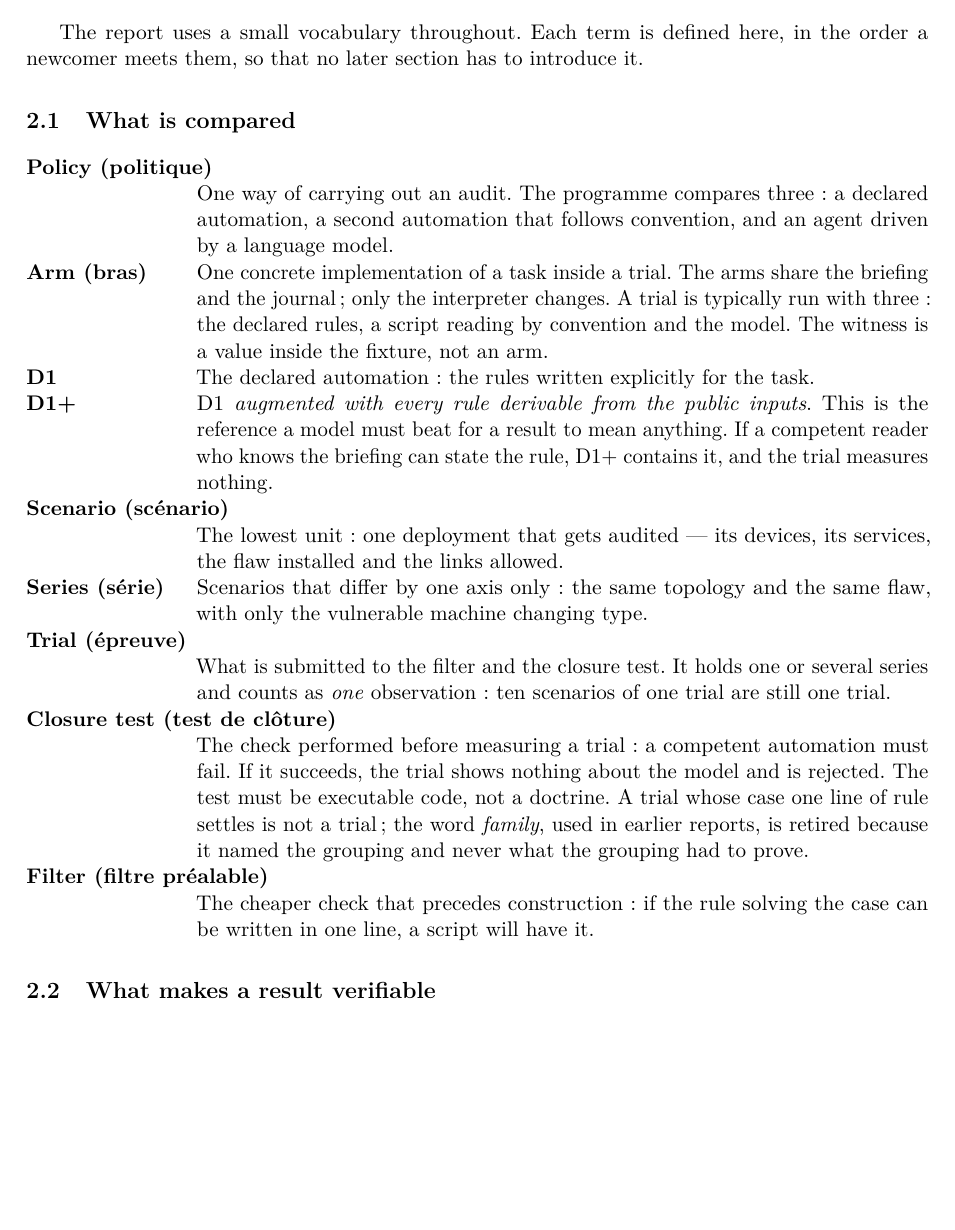
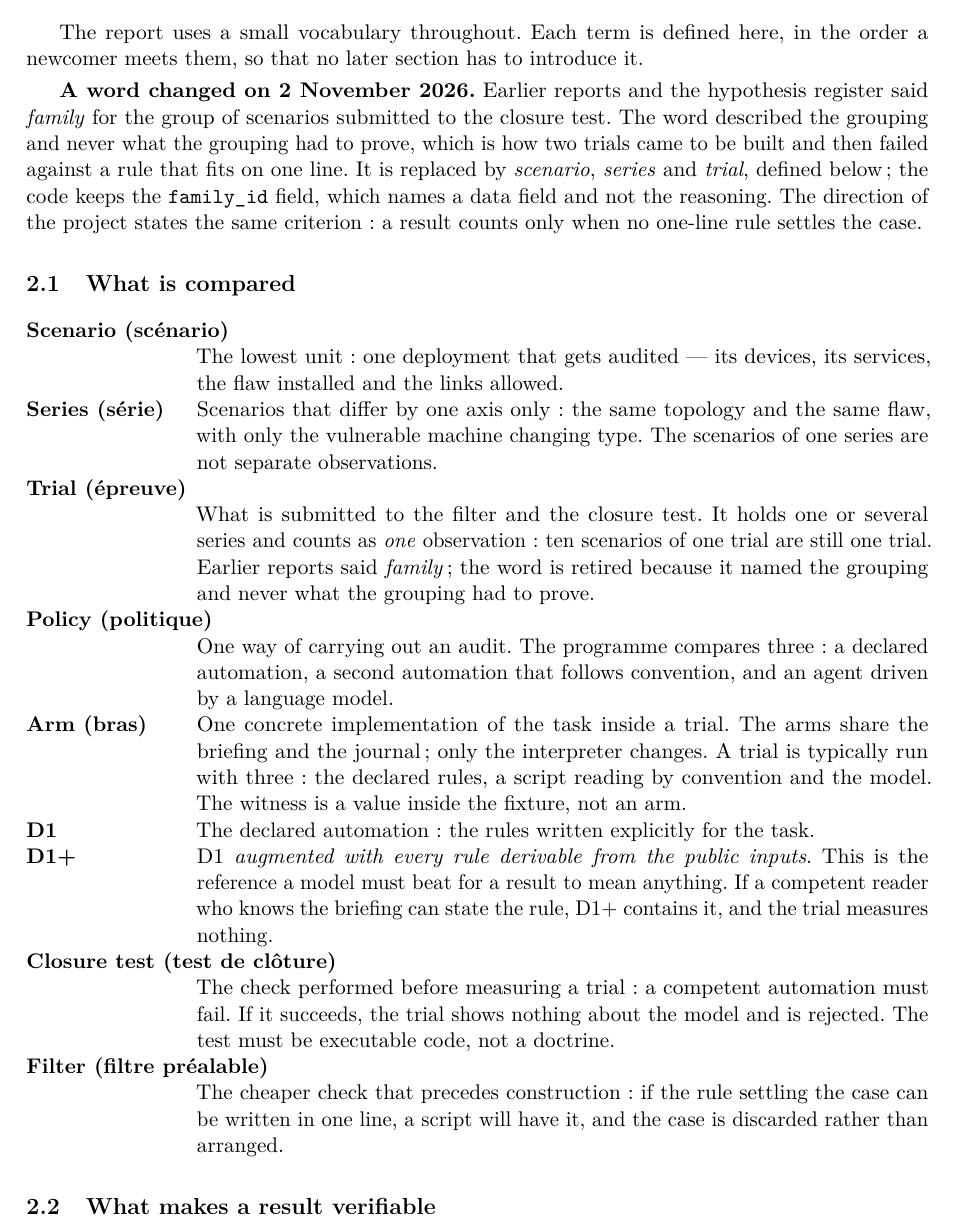
Before and after one commit to Tanguyvans/LANCE, a LaTeX paper (research/2026-11-02-rapport-vue-ensemble/report.tex, which reads research/2026-11-02-rapport-vue-ensemble/partie-glossaire.tex): part of page 6 of 26, cut so that both start at the same text, the shorter picture padded with empty space. Compiled offline with pdfLaTeX.

Commit message:
docs(report): define the new words where they are read, and say what changed
The glossary defined 'arm' and 'D1+' by reference to a trial before defining the
trial itself, and the report still used 'family' in eleven places. The three
words now open the section, in the order a reader meets them: scenario, series,
trial, then policy and arm.

A note states the change on the page: earlier reports said family for the group
submitted to the closure test, the word described the grouping and never what
the grouping had to prove, and that is how two trials were built and then failed
against a rule that fits on one line. The code keeps the family_id field, which
names data and not reasoning.

```diff
--- a/research/2026-11-02-rapport-vue-ensemble/partie-glossaire.tex
+++ b/research/2026-11-02-rapport-vue-ensemble/partie-glossaire.tex
@@ -3,14 +3,35 @@
 The report uses a small vocabulary throughout. Each term is defined here, in the
 order a newcomer meets them, so that no later section has to introduce it.
 
+\textbf{A word changed on 2 November 2026.} Earlier reports and the hypothesis
+register said \emph{family} for the group of scenarios submitted to the closure
+test. The word described the grouping and never what the grouping had to prove,
+which is how two trials came to be built and then failed against a rule that
+fits on one line. It is replaced by \emph{scenario}, \emph{series} and
+\emph{trial}, defined below; the code keeps the \texttt{family\_id} field, which names a
+data field and not the reasoning. The direction of the project states the same
+criterion: a result counts only when no one-line rule settles the case.
+
 \subsection{What is compared}
 
 \begin{description}[leftmargin=3.1cm, style=nextline]
+\item[Scenario (scénario)] The lowest unit: one deployment that gets audited ---
+its devices, its services, the flaw installed and the links allowed.
+
+\item[Series (série)] Scenarios that differ by one axis only: the same topology
+and the same flaw, with only the vulnerable machine changing type. The scenarios
+of one series are not separate observations.
+
+\item[Trial (épreuve)] What is submitted to the filter and the closure test. It
+holds one or several series and counts as \emph{one} observation: ten scenarios
+of one trial are still one trial. Earlier reports said \emph{family}; the word is
+retired because it named the grouping and never what the grouping had to prove.
+
 \item[Policy (politique)] One way of carrying out an audit. The programme
 compares three: a declared automation, a second automation that follows
 convention, and an agent driven by a language model.
 
-\item[Arm (bras)] One concrete implementation of a task inside a trial. The
+\item[Arm (bras)] One concrete implementation of the task inside a trial. The
 arms share the briefing and the journal; only the interpreter changes. A trial
 is typically run with three: the declared rules, a script reading by convention
 and the model. The witness is a value inside the fixture, not an arm.
@@ -21,25 +42,15 @@ This is the reference a model must beat for a result to mean anything. If a
 competent reader who knows the briefing can state the rule, D1+ contains it, and
 the trial measures nothing.
 
-\item[Scenario (scénario)] The lowest unit: one deployment that gets audited ---
-its devices, its services, the flaw installed and the links allowed.
-
-\item[Series (série)] Scenarios that differ by one axis only: the same topology
-and the same flaw, with only the vulnerable machine changing type.
-
-\item[Trial (épreuve)] What is submitted to the filter and the closure test. It
-holds one or several series and counts as \emph{one} observation: ten scenarios
-of one trial are still one trial.
-
 \item[Closure test (test de clôture)] The check performed before measuring a
 trial: a competent automation must fail. If it succeeds, the trial shows nothing
 about the model and is rejected. The test must be executable code, not a
-doctrine. A trial whose case one line of rule settles is not a trial; the word
-\emph{family}, used in earlier reports, is retired because it named the grouping
-and never what the grouping had to prove.
+doctrine.
 
-\item[Filter (filtre préalable)] The cheaper check that precedes construction: if
-the rule solving the case can be written in one line, a script will have it.
+\item[Filter (filtre préalable)] The cheaper check that precedes construction:
+if the rule settling the case can be written in one line, a script will have it,
+and the case is discarded rather than arranged.
+
 \end{description}
 
 \subsection{What makes a result verifiable}
```
Also changed, not shown: research/2026-11-02-rapport-vue-ensemble/report.pdf.
